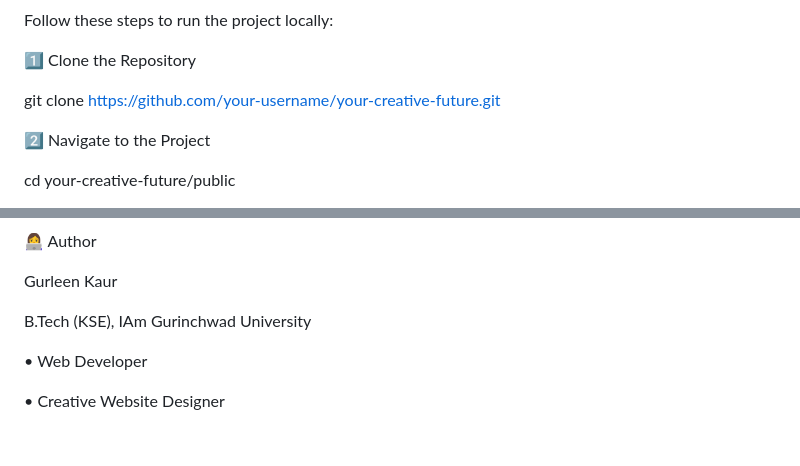
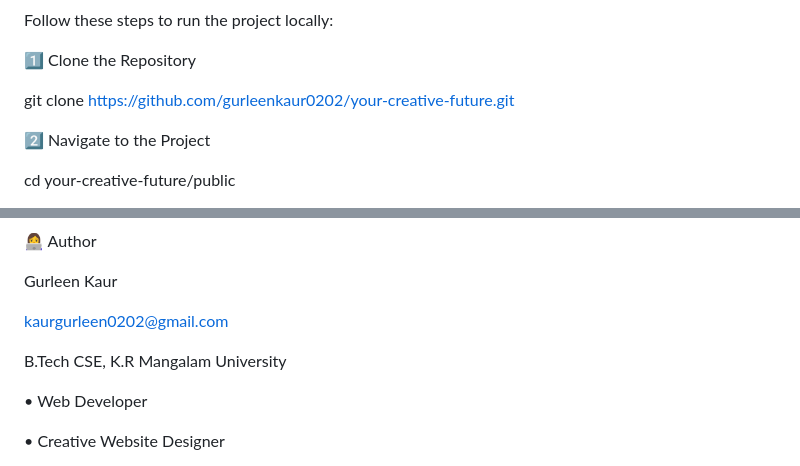
Before and after one commit to gurleenkaur0202/Your-Creative-Future, a Markdown page: README.md, 2 parts joined by grey strips. GitHub-like rendering; blank space fills up the shorter version.

Commit message:
Fix repository URL and update author details
Updated repository URL and author information in README.

```diff
--- a/README.md
+++ b/README.md
@@ -82,7 +82,7 @@ Follow these steps to run the project locally:
 
 1️⃣ Clone the Repository
 
-git clone https://github.com/your-username/your-creative-future.git
+git clone https://github.com/gurleenkaur0202/your-creative-future.git
 
 2️⃣ Navigate to the Project
 
@@ -144,7 +144,9 @@ You are free to use, modify, and distribute it with attribution.
 
 Gurleen Kaur
 
-B.Tech (KSE), IAm Gurinchwad University
+kaurgurleen0202@gmail.com
+
+B.Tech CSE, K.R Mangalam University
 
 • Web Developer
 
```
